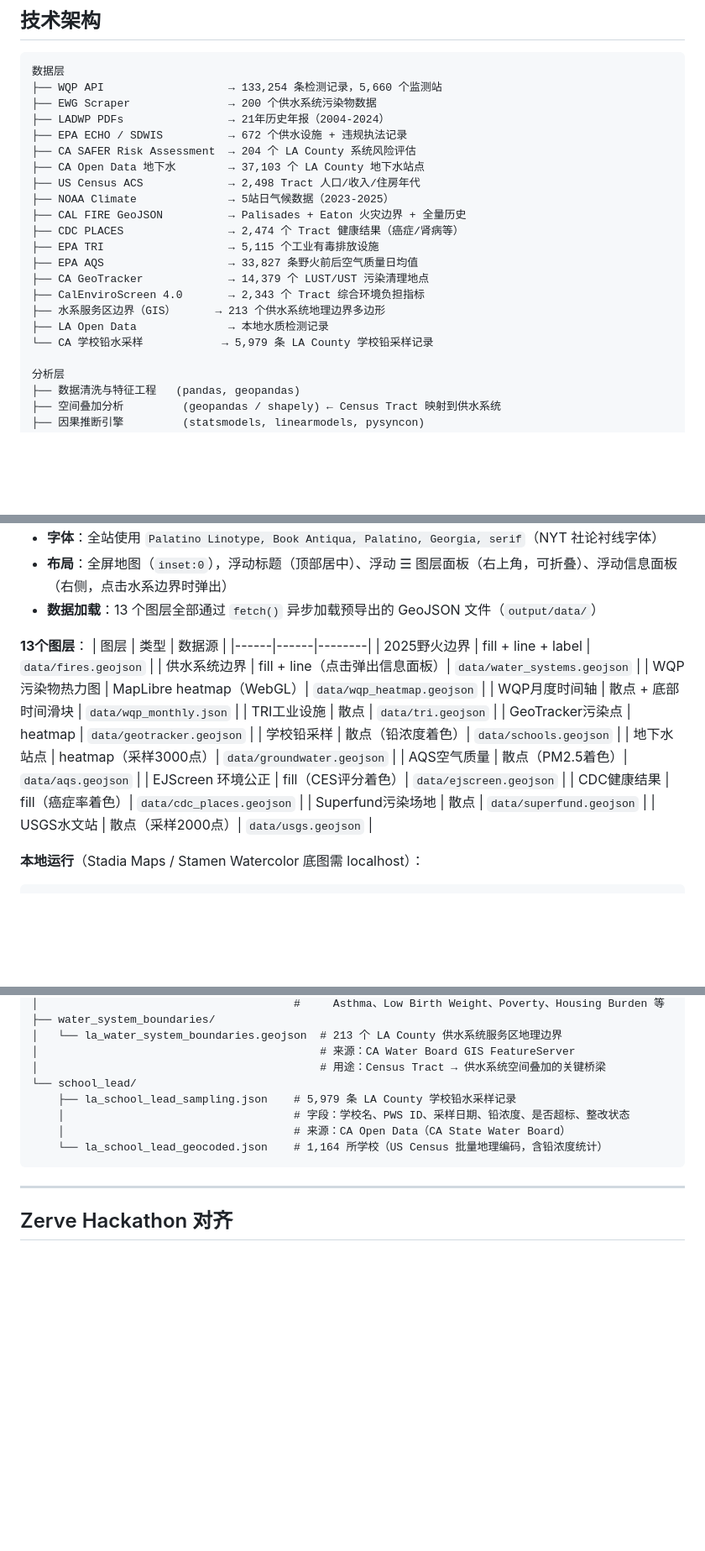
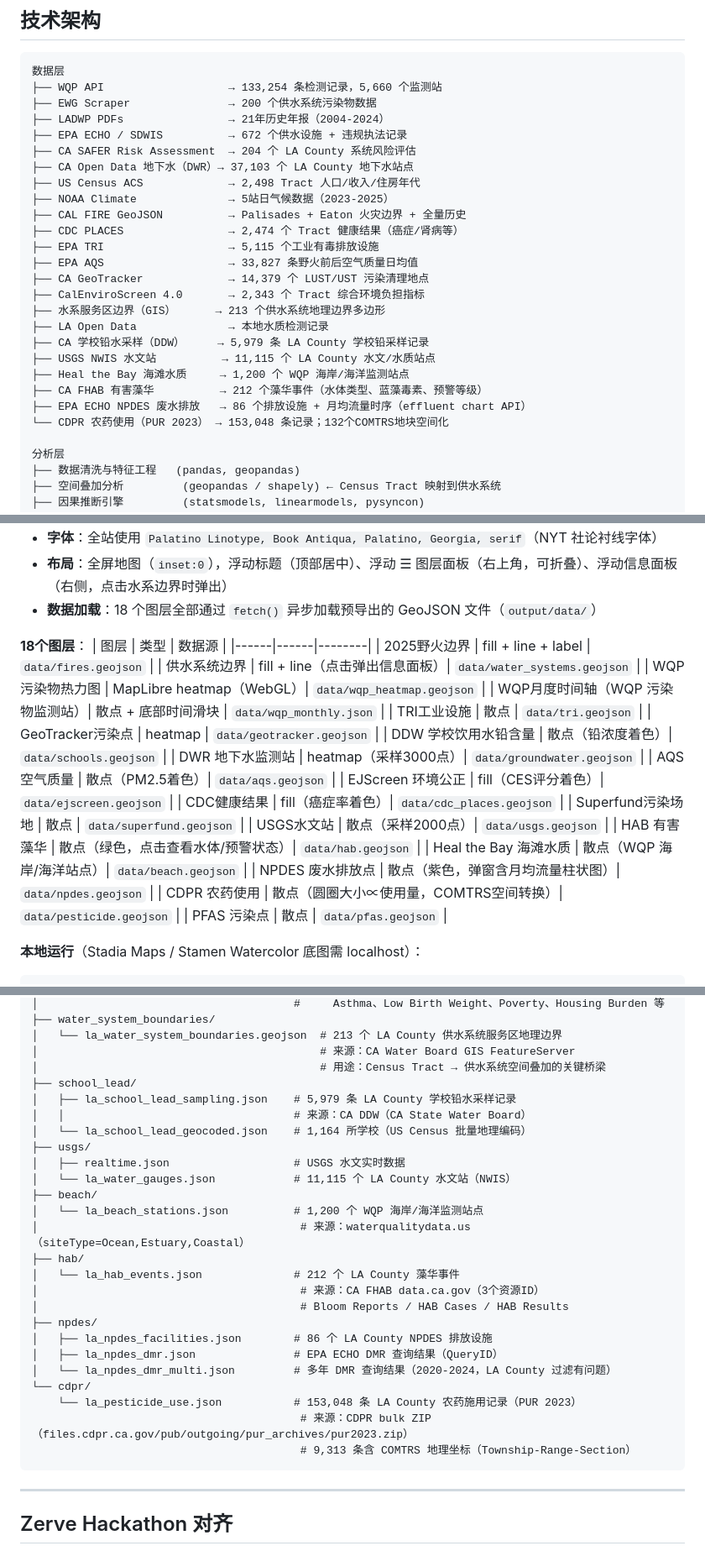
Before and after one commit to echo-xiao/zerve_hackathon_water_quality_analysis, a Markdown page: README.md, 3 parts joined by grey strips. Shown at 84% size. Rendered like a GitHub page; blank space fills up the shorter version.

Commit message:
Update README: 18 layers, 5 new data sources
- 地图图层从13更新为18（+HAB、Beach、NPDES、CDPR农药、PFAS）
- 数据层新增：USGS、Heal the Bay、CA FHAB、EPA ECHO NPDES、CDPR PUR 2023
- 图层命名更新：DDW学校铅/DWR地下水/WQP污染物监测站
- NPDES新功能：月均流量柱状图（SVG内嵌弹窗）
- CDPR说明：COMTRS空间转换，132个地块

Co-Authored-By: Claude Sonnet 4.6 <noreply@anthropic.com>

````diff
--- a/README.md
+++ b/README.md
@@ -193,7 +193,7 @@ GET /map?contaminant=lead&date_range=2024-2025   → 地图热力数据
 ├── LADWP PDFs                → 21年历史年报（2004-2024）
 ├── EPA ECHO / SDWIS          → 672 个供水设施 + 违规执法记录
 ├── CA SAFER Risk Assessment  → 204 个 LA County 系统风险评估
-├── CA Open Data 地下水        → 37,103 个 LA County 地下水站点
+├── CA Open Data 地下水（DWR）→ 37,103 个 LA County 地下水站点
 ├── US Census ACS             → 2,498 Tract 人口/收入/住房年代
 ├── NOAA Climate              → 5站日气候数据（2023-2025）
 ├── CAL FIRE GeoJSON          → Palisades + Eaton 火灾边界 + 全量历史
@@ -204,7 +204,12 @@ GET /map?contaminant=lead&date_range=2024-2025   → 地图热力数据
 ├── CalEnviroScreen 4.0       → 2,343 个 Tract 综合环境负担指标
 ├── 水系服务区边界（GIS）      → 213 个供水系统地理边界多边形
 ├── LA Open Data              → 本地水质检测记录
-└── CA 学校铅水采样            → 5,979 条 LA County 学校铅采样记录
+├── CA 学校铅水采样（DDW）     → 5,979 条 LA County 学校铅采样记录
+├── USGS NWIS 水文站          → 11,115 个 LA County 水文/水质站点
+├── Heal the Bay 海滩水质     → 1,200 个 WQP 海岸/海洋监测站点
+├── CA FHAB 有害藻华          → 212 个藻华事件（水体类型、蓝藻毒素、预警等级）
+├── EPA ECHO NPDES 废水排放   → 86 个排放设施 + 月均流量时序（effluent chart API）
+└── CDPR 农药使用（PUR 2023） → 153,048 条记录；132个COMTRS地块空间化
 
 分析层
 ├── 数据清洗与特征工程   (pandas, geopandas)
@@ -280,24 +285,29 @@ GET /map?contaminant=lead&date_range=2024-2025   → 地图热力数据
 - **NYT 配色方案**：`background:#f2ede4`、`water:#c9dfe8`、`park:#dde8d4`、`building:#ddd8cc`，道路米灰色，标注 `#6b6860`，通过 `style.load` 事件覆盖底图样式层
 - **字体**：全站使用 `Palatino Linotype, Book Antiqua, Palatino, Georgia, serif`（NYT 社论衬线字体）
 - **布局**：全屏地图（`inset:0`），浮动标题（顶部居中）、浮动 ☰ 图层面板（右上角，可折叠）、浮动信息面板（右侧，点击水系边界时弹出）
-- **数据加载**：13 个图层全部通过 `fetch()` 异步加载预导出的 GeoJSON 文件（`output/data/`）
+- **数据加载**：18 个图层全部通过 `fetch()` 异步加载预导出的 GeoJSON 文件（`output/data/`）
 
-**13个图层**：
+**18个图层**：
 | 图层 | 类型 | 数据源 |
 |------|------|--------|
 | 2025野火边界 | fill + line + label | `data/fires.geojson` |
 | 供水系统边界 | fill + line（点击弹出信息面板）| `data/water_systems.geojson` |
 | WQP污染物热力图 | MapLibre heatmap（WebGL）| `data/wqp_heatmap.geojson` |
-| WQP月度时间轴 | 散点 + 底部时间滑块 | `data/wqp_monthly.json` |
+| WQP月度时间轴（WQP 污染物监测站）| 散点 + 底部时间滑块 | `data/wqp_monthly.json` |
 | TRI工业设施 | 散点 | `data/tri.geojson` |
 | GeoTracker污染点 | heatmap | `data/geotracker.geojson` |
-| 学校铅采样 | 散点（铅浓度着色）| `data/schools.geojson` |
-| 地下水站点 | heatmap（采样3000点）| `data/groundwater.geojson` |
+| DDW 学校饮用水铅含量 | 散点（铅浓度着色）| `data/schools.geojson` |
+| DWR 地下水监测站 | heatmap（采样3000点）| `data/groundwater.geojson` |
 | AQS空气质量 | 散点（PM2.5着色）| `data/aqs.geojson` |
 | EJScreen 环境公正 | fill（CES评分着色）| `data/ejscreen.geojson` |
 | CDC健康结果 | fill（癌症率着色）| `data/cdc_places.geojson` |
 | Superfund污染场地 | 散点 | `data/superfund.geojson` |
 | USGS水文站 | 散点（采样2000点）| `data/usgs.geojson` |
+| HAB 有害藻华 | 散点（绿色，点击查看水体/预警状态）| `data/hab.geojson` |
+| Heal the Bay 海滩水质 | 散点（WQP 海岸/海洋站点）| `data/beach.geojson` |
+| NPDES 废水排放点 | 散点（紫色，弹窗含月均流量柱状图）| `data/npdes.geojson` |
+| CDPR 农药使用 | 散点（圆圈大小∝使用量，COMTRS空间转换）| `data/pesticide.geojson` |
+| PFAS 污染点 | 散点 | `data/pfas.geojson` |
 
 **本地运行**（Stadia Maps / Stamen Watercolor 底图需 localhost）：
 ```bash
@@ -417,11 +432,28 @@ data/raw_data/
 │   └── la_water_system_boundaries.geojson  # 213 个 LA County 供水系统服务区地理边界
 │                                           # 来源：CA Water Board GIS FeatureServer
 │                                           # 用途：Census Tract → 供水系统空间叠加的关键桥梁
-└── school_lead/
-    ├── la_school_lead_sampling.json    # 5,979 条 LA County 学校铅水采样记录
-    │                                   # 字段：学校名、PWS ID、采样日期、铅浓度、是否超标、整改状态
-    │                                   # 来源：CA Open Data（CA State Water Board）
-    └── la_school_lead_geocoded.json    # 1,164 所学校（US Census 批量地理编码，含铅浓度统计）
+├── school_lead/
+│   ├── la_school_lead_sampling.json    # 5,979 条 LA County 学校铅水采样记录
+│   │                                   # 来源：CA DDW（CA State Water Board）
+│   └── la_school_lead_geocoded.json    # 1,164 所学校（US Census 批量地理编码）
+├── usgs/
+│   ├── realtime.json                   # USGS 水文实时数据
+│   └── la_water_gauges.json            # 11,115 个 LA County 水文站（NWIS）
+├── beach/
+│   └── la_beach_stations.json          # 1,200 个 WQP 海岸/海洋监测站点
+│                                        # 来源：waterqualitydata.us（siteType=Ocean,Estuary,Coastal）
+├── hab/
+│   └── la_hab_events.json              # 212 个 LA County 藻华事件
+│                                        # 来源：CA FHAB data.ca.gov（3个资源ID）
+│                                        # Bloom Reports / HAB Cases / HAB Results
+├── npdes/
+│   ├── la_npdes_facilities.json        # 86 个 LA County NPDES 排放设施
+│   ├── la_npdes_dmr.json               # EPA ECHO DMR 查询结果（QueryID）
+│   └── la_npdes_dmr_multi.json         # 多年 DMR 查询结果（2020-2024，LA County 过滤有问题）
+└── cdpr/
+    └── la_pesticide_use.json           # 153,048 条 LA County 农药施用记录（PUR 2023）
+                                         # 来源：CDPR bulk ZIP（files.cdpr.ca.gov/pub/outgoing/pur_archives/pur2023.zip）
+                                         # 9,313 条含 COMTRS 地理坐标（Township-Range-Section）
 ```
 
 ---
````
Also changed, not shown: other parts of README.md (+7 -2 lines).
